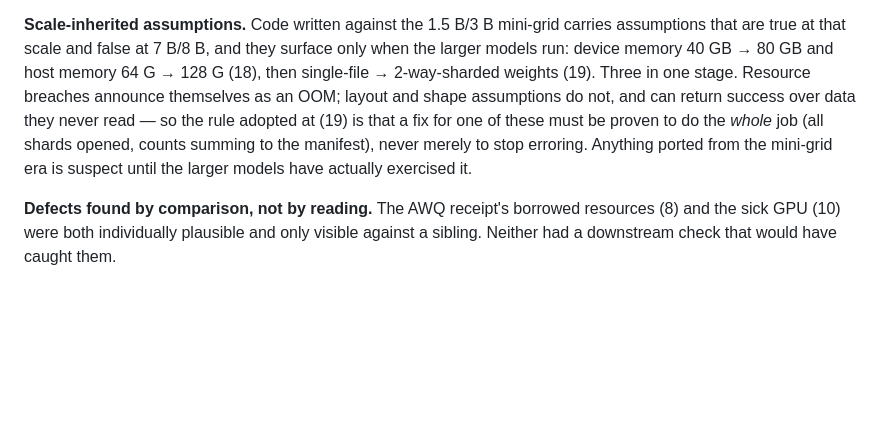
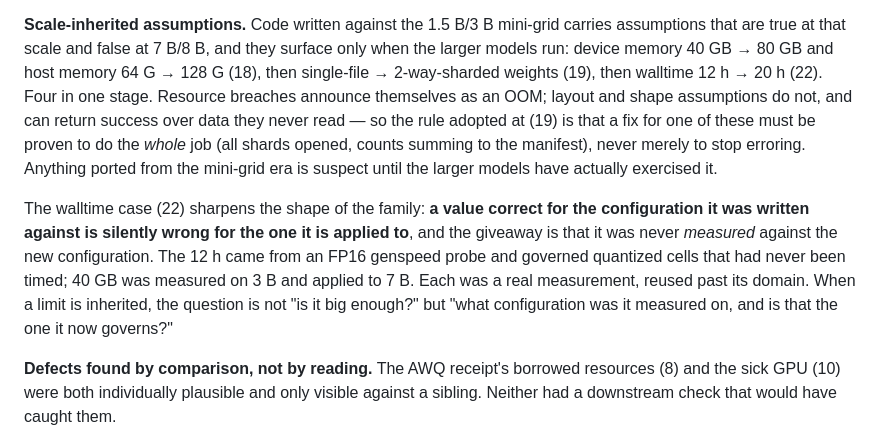
Before and after one commit to amoghsingh130/flipeval, a Markdown page: docs/CAMPAIGN_INCIDENT_LOG.md, the part around one of its changes. GitHub-like rendering; blank space fills up the shorter version.

```diff
--- a/docs/CAMPAIGN_INCIDENT_LOG.md
+++ b/docs/CAMPAIGN_INCIDENT_LOG.md
@@ -1124,13 +1207,23 @@ canary, and receipt gating by vintage against git history.
 **Scale-inherited assumptions.** Code written against the 1.5 B/3 B mini-grid
 carries assumptions that are true at that scale and false at 7 B/8 B, and they
 surface only when the larger models run: device memory 40 GB → 80 GB and host
-memory 64 G → 128 G (18), then single-file → 2-way-sharded weights (19). Three
-in one stage. Resource breaches announce themselves as an OOM; layout and shape
+memory 64 G → 128 G (18), then single-file → 2-way-sharded weights (19), then
+walltime 12 h → 20 h (22). Four in one stage. Resource breaches announce
+themselves as an OOM; layout and shape
 assumptions do not, and can return success over data they never read — so the
 rule adopted at (19) is that a fix for one of these must be proven to do the
 *whole* job (all shards opened, counts summing to the manifest), never merely to
 stop erroring. Anything ported from the mini-grid era is suspect until the
 larger models have actually exercised it.
+
+The walltime case (22) sharpens the shape of the family: **a value correct for
+the configuration it was written against is silently wrong for the one it is
+applied to**, and the giveaway is that it was never *measured* against the new
+configuration. The 12 h came from an FP16 genspeed probe and governed quantized
+cells that had never been timed; 40 GB was measured on 3 B and applied to 7 B.
+Each was a real measurement, reused past its domain. When a limit is inherited,
+the question is not "is it big enough?" but "what configuration was it measured
+on, and is that the one it now governs?"
 
 **Defects found by comparison, not by reading.** The AWQ receipt's borrowed
 resources (8) and the sick GPU (10) were both individually plausible and only
```
Also changed, not shown: other parts of docs/CAMPAIGN_INCIDENT_LOG.md (+83 -0 lines).
